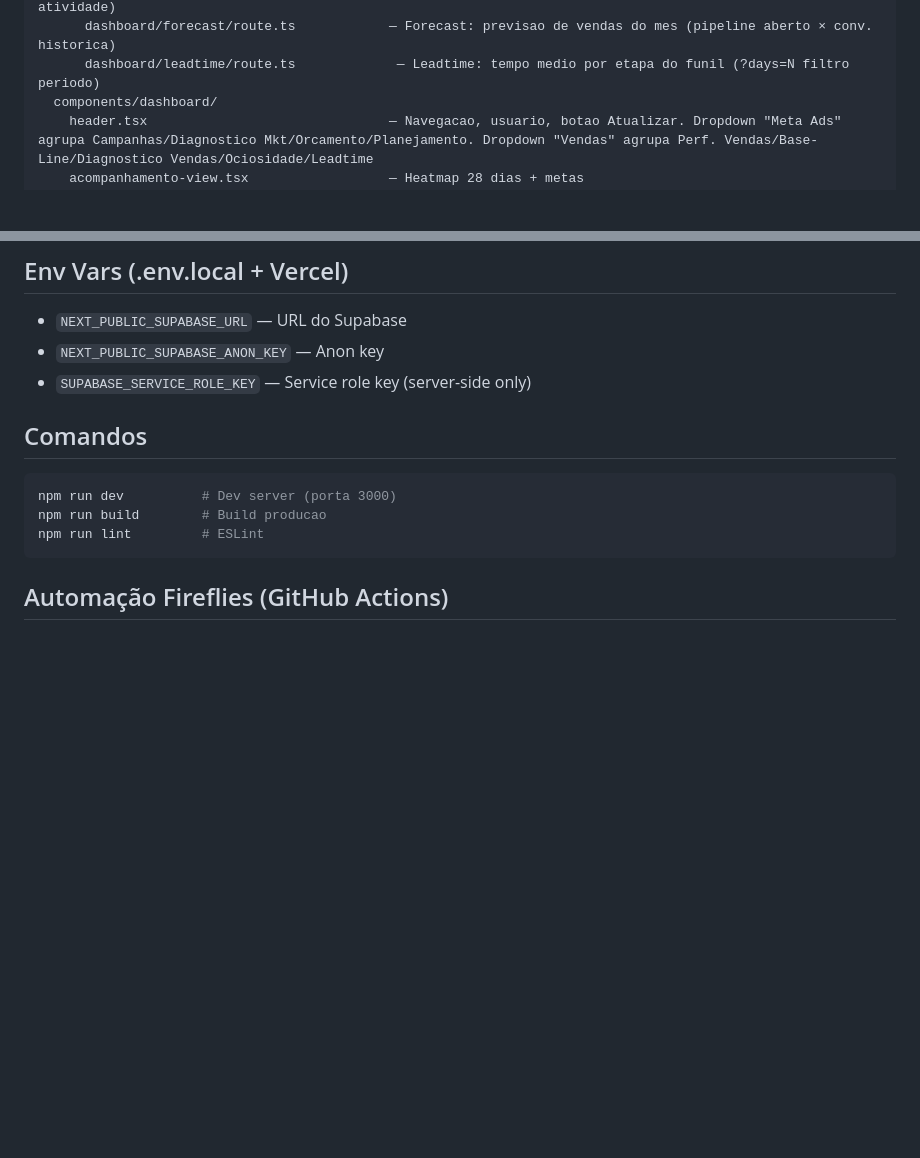
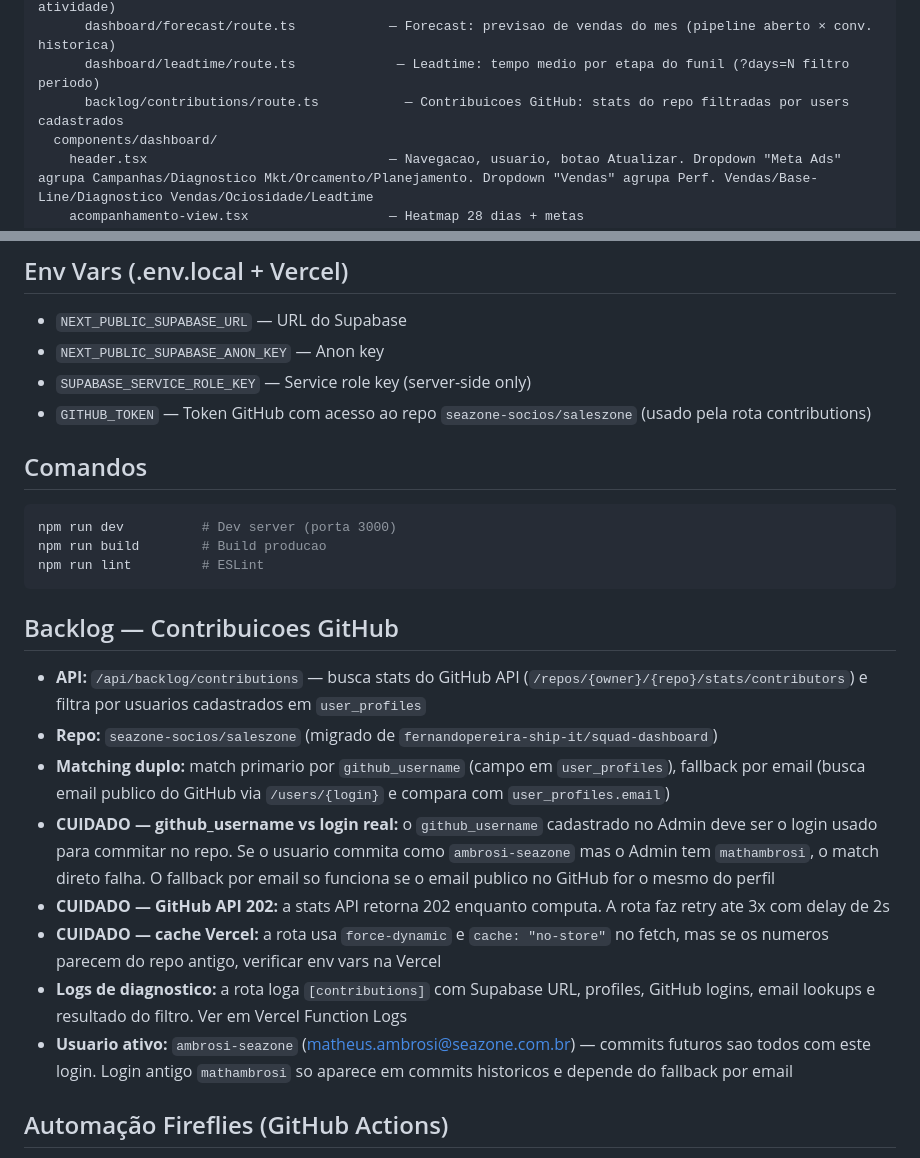
Before and after one commit to luizlopes-cloud/saleszone, a Markdown page: CLAUDE.md, 2 parts joined by grey strips. Rendered like a GitHub page; blank space fills up the shorter version.

Commit message:
docs: add Backlog contributions section and GITHUB_TOKEN to CLAUDE.md
Documents the GitHub contributions API route, dual matching strategy
(github_username + email fallback), known pitfalls, and diagnostic logs.
Adds GITHUB_TOKEN to env vars list and backlog route to project structure.

Co-Authored-By: Claude Opus 4.6 (1M context) <noreply@anthropic.com>

````diff
--- a/CLAUDE.md
+++ b/CLAUDE.md
@@ -63,6 +63,7 @@ src/
       dashboard/diagnostico-vendas/route.ts  — Leadtime de follow-up por closer (deals abertos sem atividade)
       dashboard/forecast/route.ts            — Forecast: previsao de vendas do mes (pipeline aberto × conv. historica)
       dashboard/leadtime/route.ts             — Leadtime: tempo medio por etapa do funil (?days=N filtro periodo)
+      backlog/contributions/route.ts           — Contribuicoes GitHub: stats do repo filtradas por users cadastrados
   components/dashboard/
     header.tsx                               — Navegacao, usuario, botao Atualizar. Dropdown "Meta Ads" agrupa Campanhas/Diagnostico Mkt/Orcamento/Planejamento. Dropdown "Vendas" agrupa Perf. Vendas/Base-Line/Diagnostico Vendas/Ociosidade/Leadtime
     acompanhamento-view.tsx                  — Heatmap 28 dias + metas
@@ -550,6 +551,7 @@ O botao envia: `["dashboard-light", "meta-ads", "deals-light", "calendar", "pres
 - `NEXT_PUBLIC_SUPABASE_URL` — URL do Supabase
 - `NEXT_PUBLIC_SUPABASE_ANON_KEY` — Anon key
 - `SUPABASE_SERVICE_ROLE_KEY` — Service role key (server-side only)
+- `GITHUB_TOKEN` — Token GitHub com acesso ao repo `seazone-socios/saleszone` (usado pela rota contributions)
 
 ## Comandos
 ```bash
@@ -557,6 +559,16 @@ npm run dev          # Dev server (porta 3000)
 npm run build        # Build producao
 npm run lint         # ESLint
 ```
+
+## Backlog — Contribuicoes GitHub
+- **API:** `/api/backlog/contributions` — busca stats do GitHub API (`/repos/{owner}/{repo}/stats/contributors`) e filtra por usuarios cadastrados em `user_profiles`
+- **Repo:** `seazone-socios/saleszone` (migrado de `fernandopereira-ship-it/squad-dashboard`)
+- **Matching duplo:** match primario por `github_username` (campo em `user_profiles`), fallback por email (busca email publico do GitHub via `/users/{login}` e compara com `user_profiles.email`)
+- **CUIDADO — github_username vs login real:** o `github_username` cadastrado no Admin deve ser o login usado para commitar no repo. Se o usuario commita como `ambrosi-seazone` mas o Admin tem `mathambrosi`, o match direto falha. O fallback por email so funciona se o email publico no GitHub for o mesmo do perfil
+- **CUIDADO — GitHub API 202:** a stats API retorna 202 enquanto computa. A rota faz retry ate 3x com delay de 2s
+- **CUIDADO — cache Vercel:** a rota usa `force-dynamic` e `cache: "no-store"` no fetch, mas se os numeros parecem do repo antigo, verificar env vars na Vercel
+- **Logs de diagnostico:** a rota loga `[contributions]` com Supabase URL, profiles, GitHub logins, email lookups e resultado do filtro. Ver em Vercel Function Logs
+- **Usuario ativo:** `ambrosi-seazone` (matheus.ambrosi@seazone.com.br) — commits futuros sao todos com este login. Login antigo `mathambrosi` so aparece em commits historicos e depende do fallback por email
 
 ## Automação Fireflies (GitHub Actions)
 - **Workflow:** `.github/workflows/sync-fireflies.yml` — cron `0 8 * * *` (5h BRT)
````
